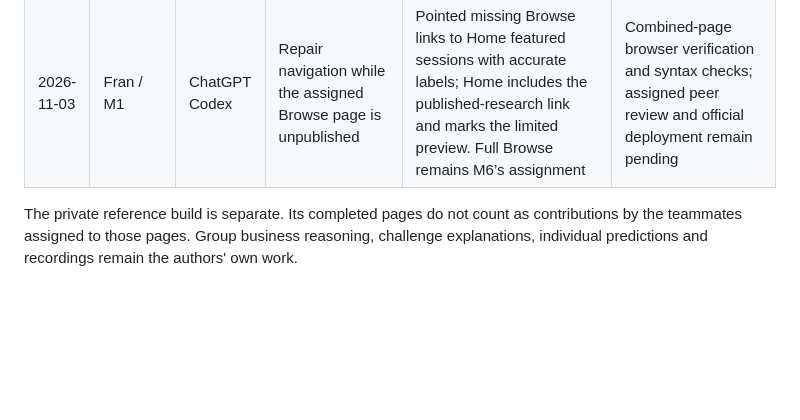
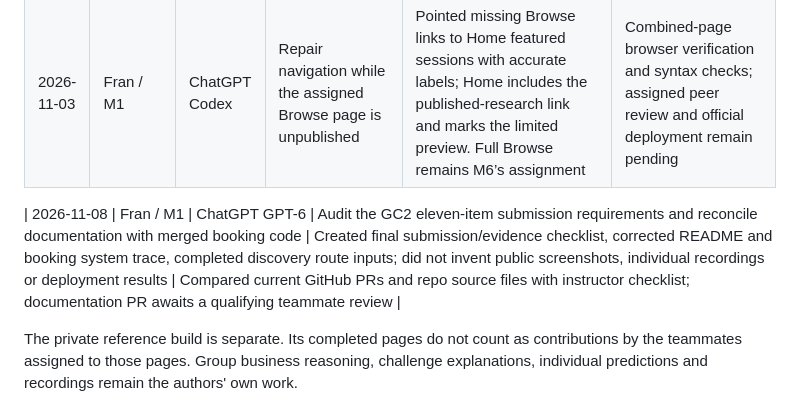
Before and after one commit to Frannaaa/slotdrop-gc2, a Markdown page: AI-USAGE.md, the part around the change. GitHub-like rendering; blank space fills up the shorter version.

Commit message:
Disclose assistant-supported final submission document audit

```diff
--- a/AI-USAGE.md
+++ b/AI-USAGE.md
@@ -21,4 +21,6 @@ This records assistance on Fran's Group 1 work. Each teammate records their own
 | 2026-11-03 | Fran / M1 | ChatGPT Codex | Refresh assigned page branches after the reviewed catalog merges | Preserved each author’s page files unchanged; retained current main runtime/catalog/helper and both retry quote envelopes; resolved shared integration conflicts | Syntax and eight static-asset/helper/URL checks passed for each branch; author testing and paired review remain required |
 | 2026-11-03 | Fran / M1 | ChatGPT Codex | Repair navigation while the assigned Browse page is unpublished | Pointed missing Browse links to Home featured sessions with accurate labels; Home includes the published-research link and marks the limited preview. Full Browse remains M6’s assignment | Combined-page browser verification and syntax checks; assigned peer review and official deployment remain pending |
 
+| 2026-11-08 | Fran / M1 | ChatGPT GPT-6 | Audit the GC2 eleven-item submission requirements and reconcile documentation with merged booking code | Created final submission/evidence checklist, corrected README and booking system trace, completed discovery route inputs; did not invent public screenshots, individual recordings or deployment results | Compared current GitHub PRs and repo source files with instructor checklist; documentation PR awaits a qualifying teammate review |
+
 The private reference build is separate. Its completed pages do not count as contributions by the teammates assigned to those pages. Group business reasoning, challenge explanations, individual predictions and recordings remain the authors' own work.
```
